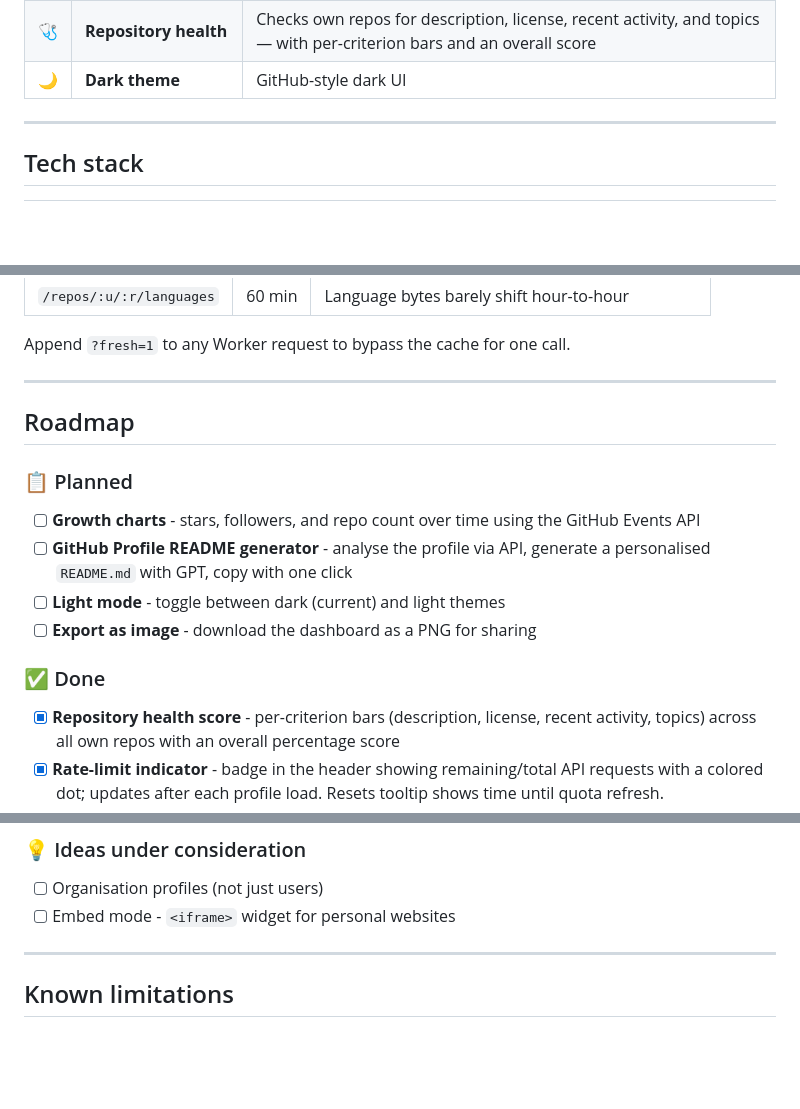
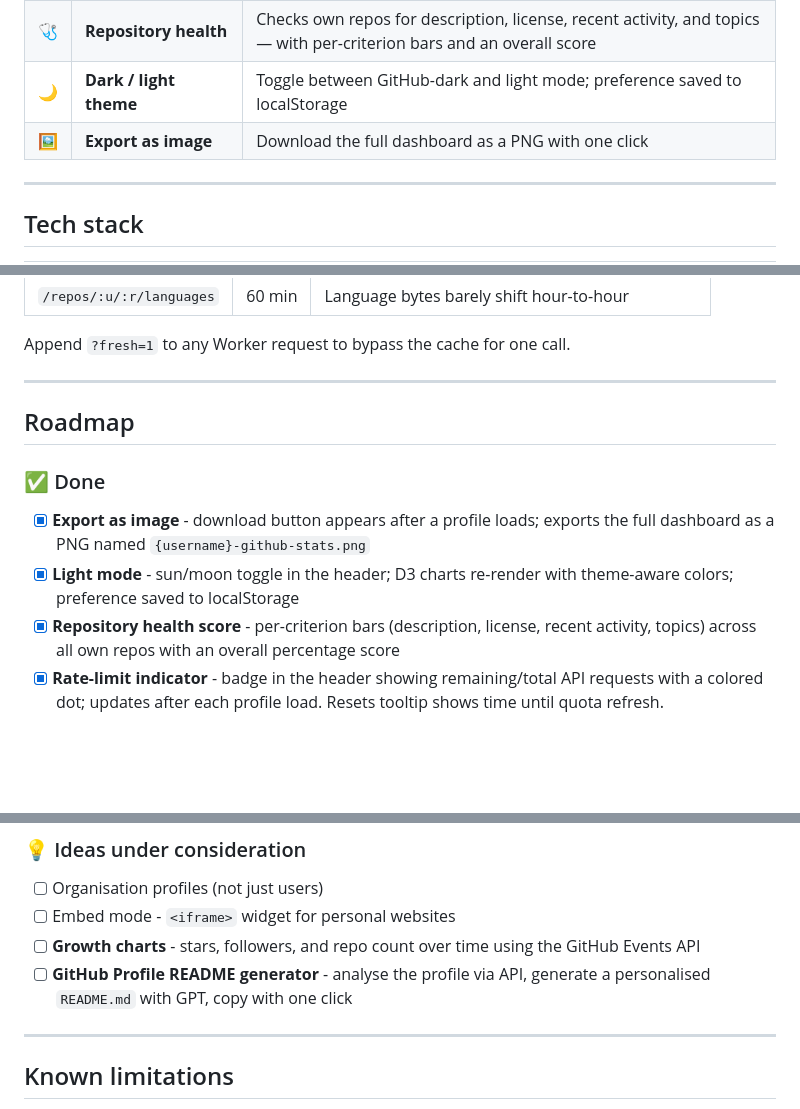
Before and after one commit to jarryuser/github-visualizer, a Markdown page: README.md, 3 parts joined by grey strips. Drawn GitHub-style; blank space fills up the shorter version.

Commit message:
docs: update features, roadmap, and project structure
- Add light/dark theme, repository health, and export as image to features table
- Move completed items to Done in roadmap
- Update project structure with healthScore.ts
- Update profile load flow diagram

```diff
--- a/README.md
+++ b/README.md
@@ -45,7 +45,8 @@ All GitHub API calls go through a small **Cloudflare Worker** that holds the API
 | 💾 | **Edge cache** | Workers KV stores responses for 10–60 minutes; repeated lookups skip GitHub entirely |
 | 📡 | **Rate-limit indicator** | Live badge in the header showing remaining API quota with a colour-coded dot |
 | 🩺 | **Repository health** | Checks own repos for description, license, recent activity, and topics — with per-criterion bars and an overall score |
-| 🌙 | **Dark theme** | GitHub-style dark UI |
+| 🌙 | **Dark / light theme** | Toggle between GitHub-dark and light mode; preference saved to localStorage |
+| 🖼️ | **Export as image** | Download the full dashboard as a PNG with one click |
 
 ---
 
@@ -233,14 +234,10 @@ Append `?fresh=1` to any Worker request to bypass the cache for one call.
 
 ## Roadmap
 
-### 📋 Planned
-
-- [ ] **Growth charts** - stars, followers, and repo count over time using the GitHub Events API
-- [ ] **GitHub Profile README generator** - analyse the profile via API, generate a personalised `README.md` with GPT, copy with one click
-- [ ] **Light mode** - toggle between dark (current) and light themes
-- [ ] **Export as image** - download the dashboard as a PNG for sharing
 ### ✅ Done
 
+- [x] **Export as image** - download button appears after a profile loads; exports the full dashboard as a PNG named `{username}-github-stats.png`
+- [x] **Light mode** - sun/moon toggle in the header; D3 charts re-render with theme-aware colors; preference saved to localStorage
 - [x] **Repository health score** - per-criterion bars (description, license, recent activity, topics) across all own repos with an overall percentage score
 - [x] **Rate-limit indicator** - badge in the header showing remaining/total API requests with a colored dot; updates after each profile load. Resets tooltip shows time until quota refresh.
 - [x] **Commit time heatmap** - 7×24 grid showing when a user typically codes, by hour of day and day of week. "Most active on Wednesday evenings"
@@ -252,7 +249,8 @@ Append `?fresh=1` to any Worker request to bypass the cache for one call.
 
 - [ ] Organisation profiles (not just users)
 - [ ] Embed mode - `<iframe>` widget for personal websites
-
+- [ ] **Growth charts** - stars, followers, and repo count over time using the GitHub Events API
+- [ ] **GitHub Profile README generator** - analyse the profile via API, generate a personalised `README.md` with GPT, copy with one click
 ---
 
 ## Known limitations
```
